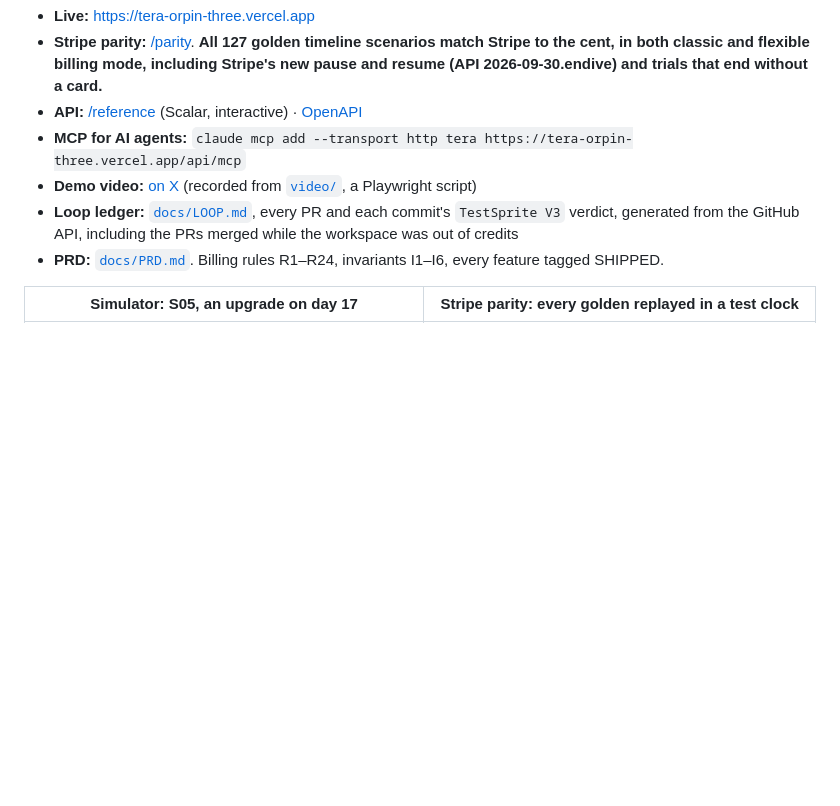
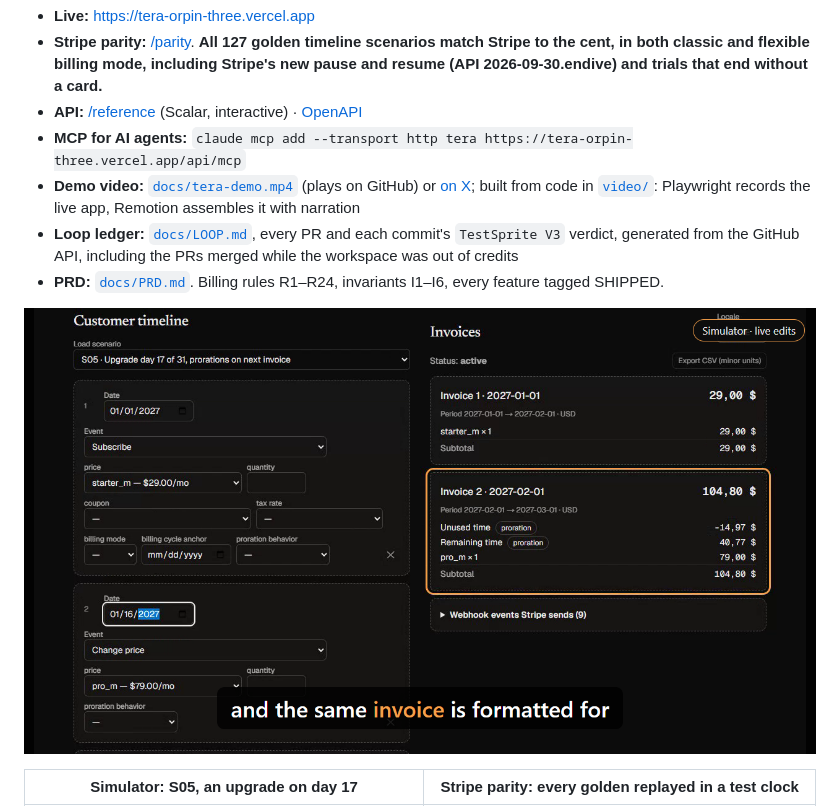
Before and after one commit to PugarHuda/tera, a Markdown page: README.md, the part around the change. Rendered like a GitHub page; pictures changed too: docs/screens/demo-poster.png (added); blank space fills up the shorter version.

Commit message:
docs: the demo video in the repo, with a poster linked from the README
Co-Authored-By: Claude Opus 5.5 (1M context) <noreply@anthropic.com>

```diff
--- a/README.md
+++ b/README.md
@@ -8,9 +8,11 @@
 - **Stripe parity:** [/parity](https://tera-orpin-three.vercel.app/parity). **All 127 golden timeline scenarios match Stripe to the cent, in both classic and flexible billing mode, including Stripe's new pause and resume (API 2026-09-30.endive) and trials that end without a card.**
 - **API:** [/reference](https://tera-orpin-three.vercel.app/reference) (Scalar, interactive) · [OpenAPI](https://tera-orpin-three.vercel.app/api/openapi.json)
 - **MCP for AI agents:** `claude mcp add --transport http tera https://tera-orpin-three.vercel.app/api/mcp`
-- **Demo video:** [on X](https://x.com/BangDropID/status/2111838540552442282) (recorded from [`video/`](video), a Playwright script)
+- **Demo video:** [`docs/tera-demo.mp4`](docs/tera-demo.mp4) (plays on GitHub) or [on X](https://x.com/BangDropID/status/2111838540552442282); built from code in [`video/`](video): Playwright records the live app, Remotion assembles it with narration
 - **Loop ledger:** [`docs/LOOP.md`](docs/LOOP.md), every PR and each commit's `TestSprite V3` verdict, generated from the GitHub API, including the PRs merged while the workspace was out of credits
 - **PRD:** [`docs/PRD.md`](docs/PRD.md). Billing rules R1–R24, invariants I1–I6, every feature tagged SHIPPED.
+
+[![Demo video: click to play](docs/screens/demo-poster.png)](docs/tera-demo.mp4)
 
 | Simulator: S05, an upgrade on day 17 | Stripe parity: every golden replayed in a test clock |
 |---|---|
```
Also changed, not shown: 1 other file.
